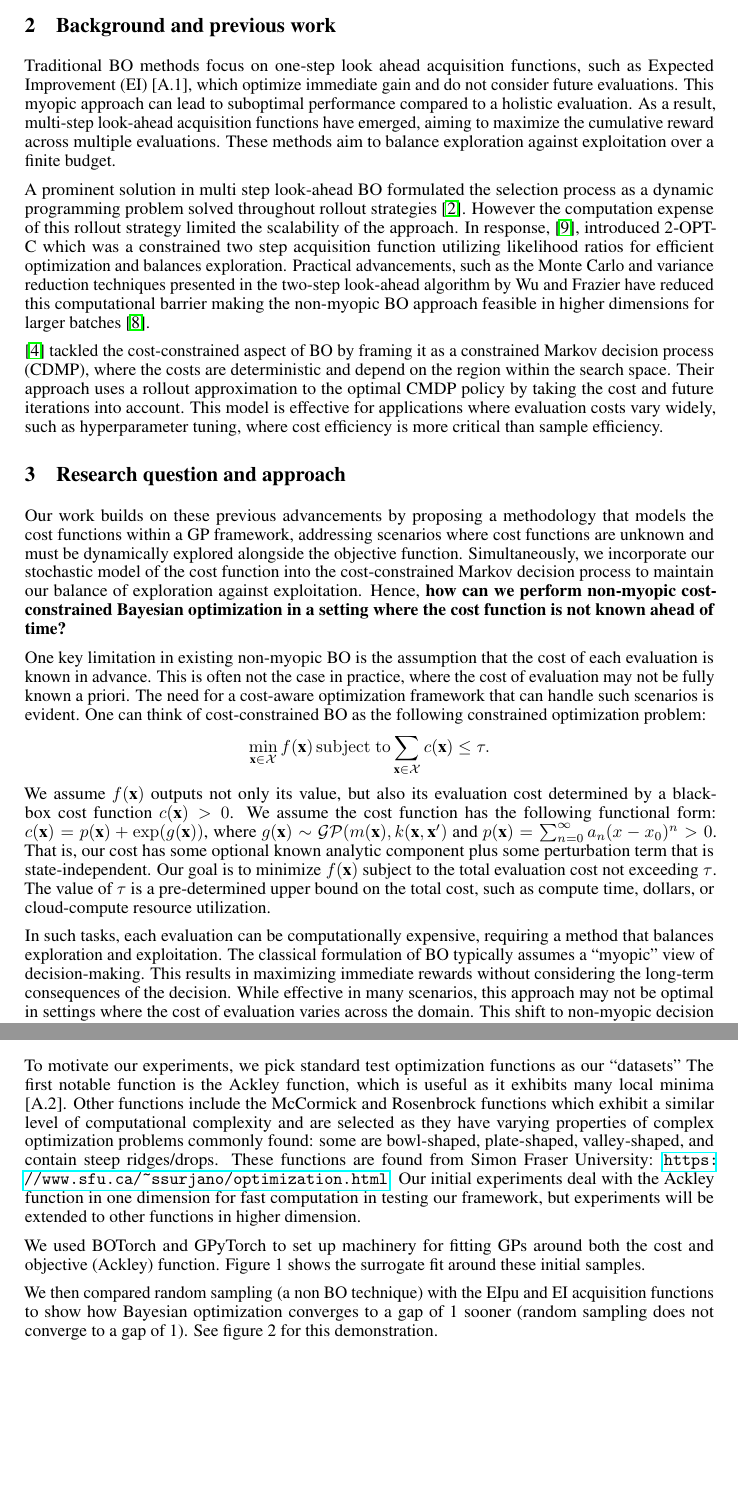
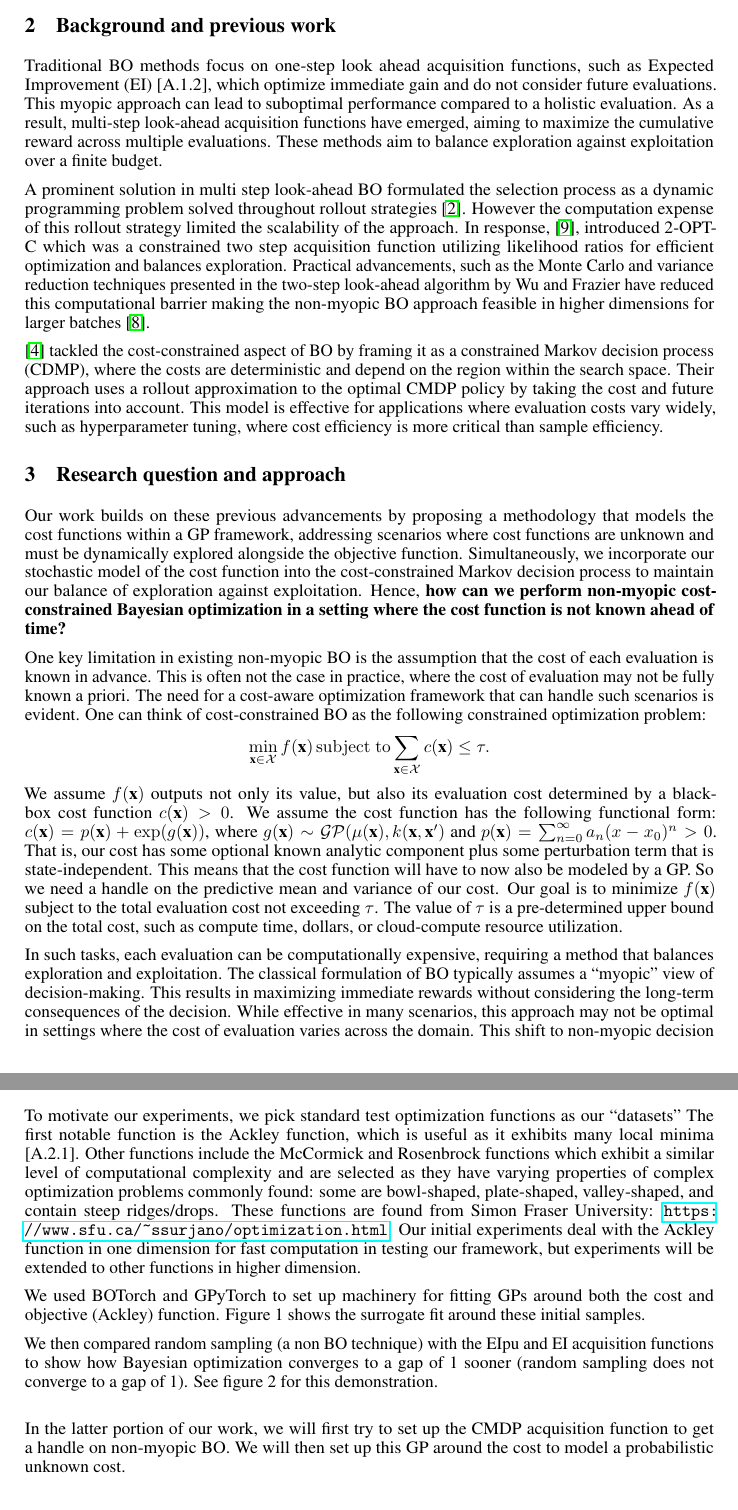
Before and after one commit to ehersch/6784_Project, a LaTeX paper (CS 6784 Project Submission/neurips_2024.tex): two parts of pages 2 and 3 of 6 before the commit and two parts of pages 2 and 3 of 5 after it, joined at a grey line, cut so that both start at the same text, the shorter picture padded with empty space. Compiled offline with pdfLaTeX.

Commit message:
Add files via upload

```diff
--- a/CS 6784 Project Submission/neurips_2024.tex
+++ b/CS 6784 Project Submission/neurips_2024.tex
@@ -210,7 +210,7 @@ tuning in neural networks.
 
 \section{Background and previous work}
 Traditional BO methods focus on one-step look ahead acquisition
-functions, such as Expected Improvement (EI) [A.1], which optimize
+functions, such as Expected Improvement (EI) [A.1.2], which optimize
 immediate gain and do not consider future evaluations. This myopic
 approach can lead to suboptimal performance compared to a holistic
 evaluation. As a result, multi-step look-ahead acquisition functions have emerged,
@@ -263,10 +263,10 @@ evident. One can think of cost-constrained BO as the following constrained optim
 \end{align*}
 We assume $f(\bfx)$ outputs not only its value, but also its evaluation cost determined by a
 black-box cost function $c(\bfx) > 0$. We assume the cost function has the following functional
-form: $c(\bfx) = p(\bfx) + \exp(g(\bfx))$, where $g(\bfx) \sim \mathcal{GP}(m(\bfx), k(\bfx, \bfx')$ and $p(\bfx) =
+form: $c(\bfx) = p(\bfx) + \exp(g(\bfx))$, where $g(\bfx) \sim \mathcal{GP}(\mu(\bfx), k(\bfx, \bfx')$ and $p(\bfx) =
 \sum_{n=0}^{\infty} a_n(x - x_0)^n > 0$. That is, our cost has some
 optional known analytic component plus some perturbation term
-that is state-independent.
+that is state-independent. This means that the cost function will have to now also be modeled by a GP. So we need a handle on the predictive mean and variance of our cost.
 Our goal is to minimize $f(\bfx)$ subject to the total evaluation cost not exceeding $\tau$. The value of
 $\tau$ is a pre-determined upper bound on the total cost, such as compute time, dollars, or
 cloud-compute resource utilization.
@@ -290,7 +290,7 @@ given some decision.
 
 \section{Experiments and results}
 
-To motivate our experiments, we pick standard test optimization functions as our ``datasets'' The first notable function is the Ackley function, which is useful as it exhibits many local minima [A.2]. Other functions include the McCormick and Rosenbrock functions which exhibit a similar level of computational complexity and are selected as they have varying properties of complex optimization problems commonly found: some are bowl-shaped, plate-shaped, valley-shaped, and contain steep ridges/drops. These functions are found from Simon Fraser University: \url{https://www.sfu.ca/~ssurjano/optimization.html}. Our initial experiments deal with the Ackley function in one dimension for fast computation in testing our framework, but experiments will be extended to other functions in higher dimension.
+To motivate our experiments, we pick standard test optimization functions as our ``datasets'' The first notable function is the Ackley function, which is useful as it exhibits many local minima [A.2.1]. Other functions include the McCormick and Rosenbrock functions which exhibit a similar level of computational complexity and are selected as they have varying properties of complex optimization problems commonly found: some are bowl-shaped, plate-shaped, valley-shaped, and contain steep ridges/drops. These functions are found from Simon Fraser University: \url{https://www.sfu.ca/~ssurjano/optimization.html}. Our initial experiments deal with the Ackley function in one dimension for fast computation in testing our framework, but experiments will be extended to other functions in higher dimension.
 
 We used BOTorch and GPyTorch to set up machinery for fitting GPs around both the cost and objective (Ackley) function. Figure 1 shows the surrogate fit around these initial samples.
 
@@ -300,7 +300,9 @@ We used BOTorch and GPyTorch to set up machinery for fitting GPs around both the
     \caption{Initial surrogate model}
 \end{figure}
 
-We then compared random sampling (a non BO technique) with the EIpu and EI acquisition functions to show how Bayesian optimization converges to a gap of 1 sooner (random sampling does not converge to a gap of 1). See figure 2 for this demonstration.
+We then compared random sampling (a non BO technique) with the EIpu and EI acquisition functions to show how Bayesian optimization converges to a gap of 1 sooner (random sampling does not converge to a gap of 1). See figure 2 for this demonstration.\\
+
+In the latter portion of our work, we will first try to set up the CMDP acquisition function to get a handle on non-myopic BO. We will then set up this GP around the cost to model a probabilistic unknown cost.
 
 \begin{figure}
     \centering
```
Also changed, not shown: CS 6784 Project Submission/graphics/ei_gap.png (added), CS 6784 Project Submission/graphics/eipu_gap.png (added), CS 6784 Project Submission/graphics/gaps.png (added), CS 6784 Project Submission/graphics/gp_cost.png (added), CS 6784 Project Submission/graphics/random_gap.png (added).
